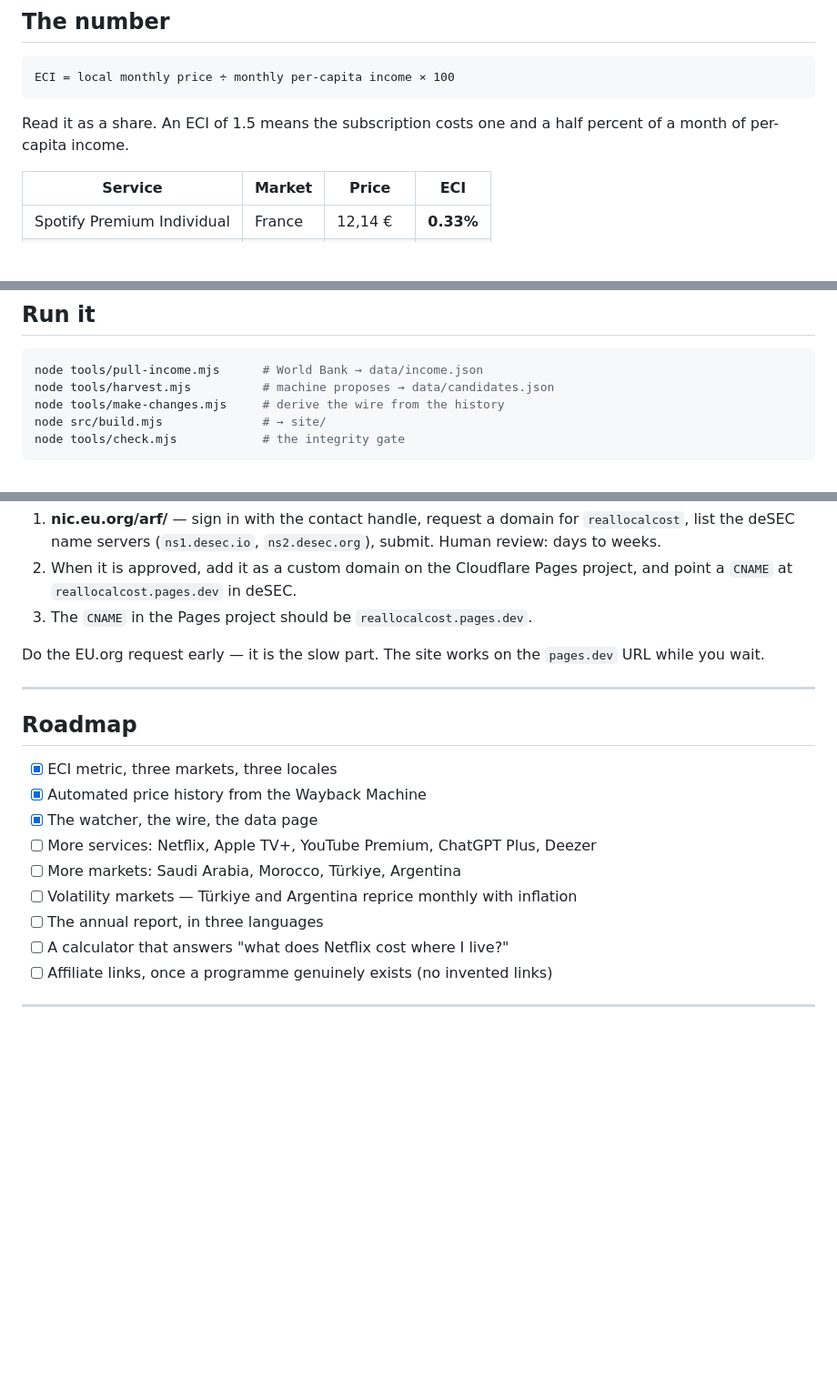
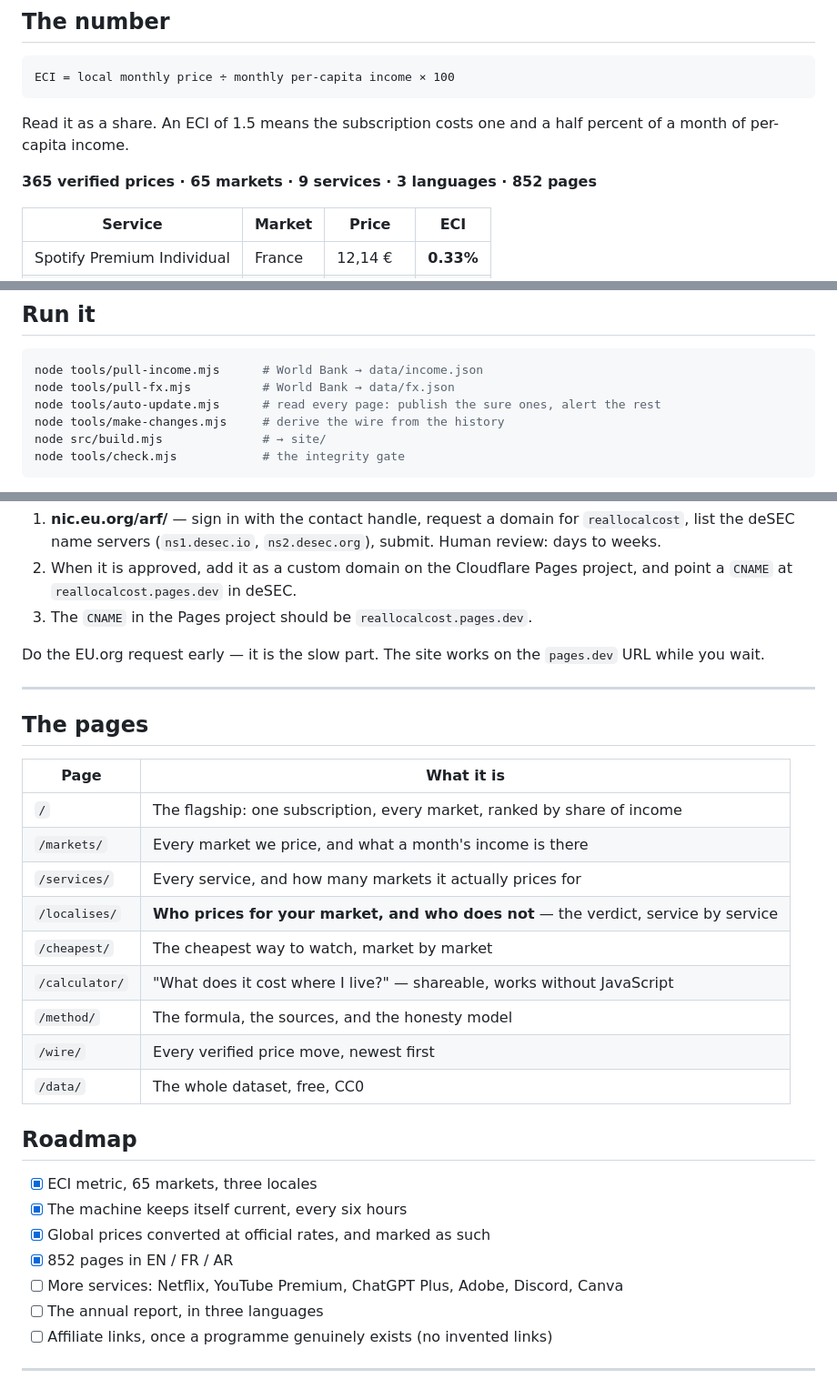
Before and after one commit to AyhemKahriDev/RealLocalCost, a Markdown page: README.md, 3 parts joined by grey strips. Shown at 91% size. Rendered like a GitHub page; blank space fills up the shorter version.

````diff
--- a/README.md
+++ b/README.md
@@ -23,6 +23,8 @@ ECI = local monthly price ÷ monthly per-capita income × 100
 Read it as a share. An ECI of 1.5 means the subscription costs one and a half percent of a
 month of per-capita income.
 
+**365 verified prices · 65 markets · 9 services · 3 languages · 852 pages**
+
 | Service | Market | Price | ECI |
 |---|---|---|---|
 | Spotify Premium Individual | France | 12,14 € | **0.33%** |
@@ -105,7 +138,8 @@ No budget, no keys, no accounts, no paid APIs, no AI tokens.
 
 ```sh
 node tools/pull-income.mjs      # World Bank → data/income.json
-node tools/harvest.mjs          # machine proposes → data/candidates.json
+node tools/pull-fx.mjs          # World Bank → data/fx.json
+node tools/auto-update.mjs      # read every page: publish the sure ones, alert the rest
 node tools/make-changes.mjs     # derive the wire from the history
 node src/build.mjs              # → site/
 node tools/check.mjs            # the integrity gate
@@ -218,16 +252,28 @@ while you wait.
 
 ---
 
+## The pages
+
+| Page | What it is |
+|---|---|
+| `/` | The flagship: one subscription, every market, ranked by share of income |
+| `/markets/` | Every market we price, and what a month's income is there |
+| `/services/` | Every service, and how many markets it actually prices for |
+| `/localises/` | **Who prices for your market, and who does not** — the verdict, service by service |
+| `/cheapest/` | The cheapest way to watch, market by market |
+| `/calculator/` | "What does it cost where I live?" — shareable, works without JavaScript |
+| `/method/` | The formula, the sources, and the honesty model |
+| `/wire/` | Every verified price move, newest first |
+| `/data/` | The whole dataset, free, CC0 |
+
 ## Roadmap
 
-- [x] ECI metric, three markets, three locales
-- [x] Automated price history from the Wayback Machine
-- [x] The watcher, the wire, the data page
-- [ ] More services: Netflix, Apple TV+, YouTube Premium, ChatGPT Plus, Deezer
-- [ ] More markets: Saudi Arabia, Morocco, Türkiye, Argentina
-- [ ] Volatility markets — Türkiye and Argentina reprice monthly with inflation
+- [x] ECI metric, 65 markets, three locales
+- [x] The machine keeps itself current, every six hours
+- [x] Global prices converted at official rates, and marked as such
+- [x] 852 pages in EN / FR / AR
+- [ ] More services: Netflix, YouTube Premium, ChatGPT Plus, Adobe, Discord, Canva
 - [ ] The annual report, in three languages
-- [ ] A calculator that answers "what does Netflix cost where I live?"
 - [ ] Affiliate links, once a programme genuinely exists (no invented links)
 
 ---
````
Also changed, not shown: other parts of README.md (+44 -13 lines).
